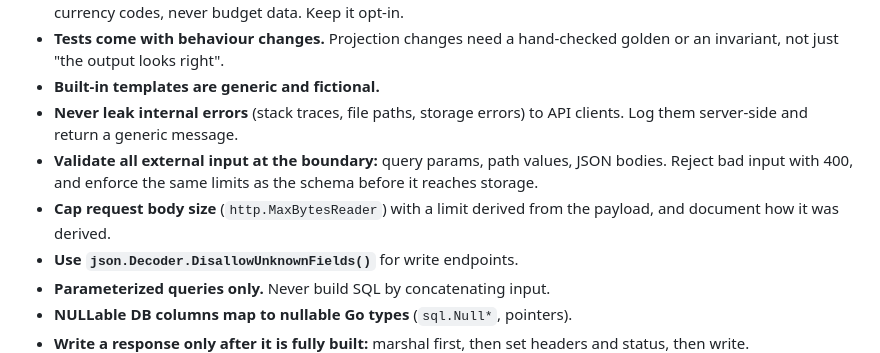
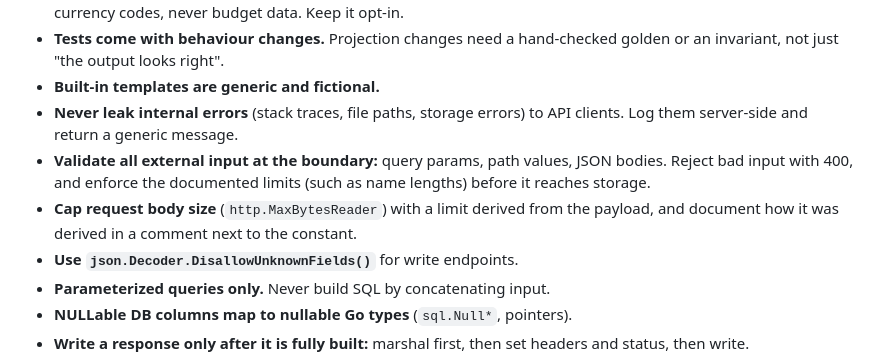
Before and after one commit to Ivanko1608/bbbudget, a Markdown page: CONTRIBUTING.md, the part around the change. GitHub-like rendering.

Commit message:
State where the body-size limit is documented and what input limits apply
Rule change in CONTRIBUTING.md; also the reworded verdict line in the ticket skill.

```diff
--- a/CONTRIBUTING.md
+++ b/CONTRIBUTING.md
@@ -49,8 +49,8 @@ These are what keep the numbers trustworthy, so PRs that break them won't be mer
 - **Tests come with behaviour changes.** Projection changes need a hand-checked golden or an invariant, not just "the output looks right".
 - **Built-in templates are generic and fictional.**
 - **Never leak internal errors** (stack traces, file paths, storage errors) to API clients. Log them server-side and return a generic message.
-- **Validate all external input at the boundary:** query params, path values, JSON bodies. Reject bad input with 400, and enforce the same limits as the schema before it reaches storage.
-- **Cap request body size** (`http.MaxBytesReader`) with a limit derived from the payload, and document how it was derived.
+- **Validate all external input at the boundary:** query params, path values, JSON bodies. Reject bad input with 400, and enforce the documented limits (such as name lengths) before it reaches storage.
+- **Cap request body size** (`http.MaxBytesReader`) with a limit derived from the payload, and document how it was derived in a comment next to the constant.
 - **Use `json.Decoder.DisallowUnknownFields()`** for write endpoints.
 - **Parameterized queries only.** Never build SQL by concatenating input.
 - **NULLable DB columns map to nullable Go types** (`sql.Null*`, pointers).
```
